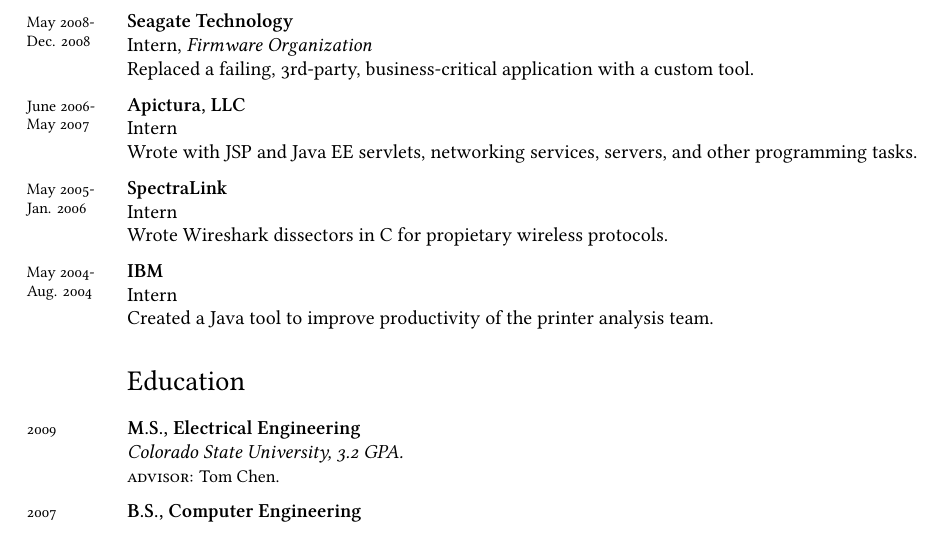
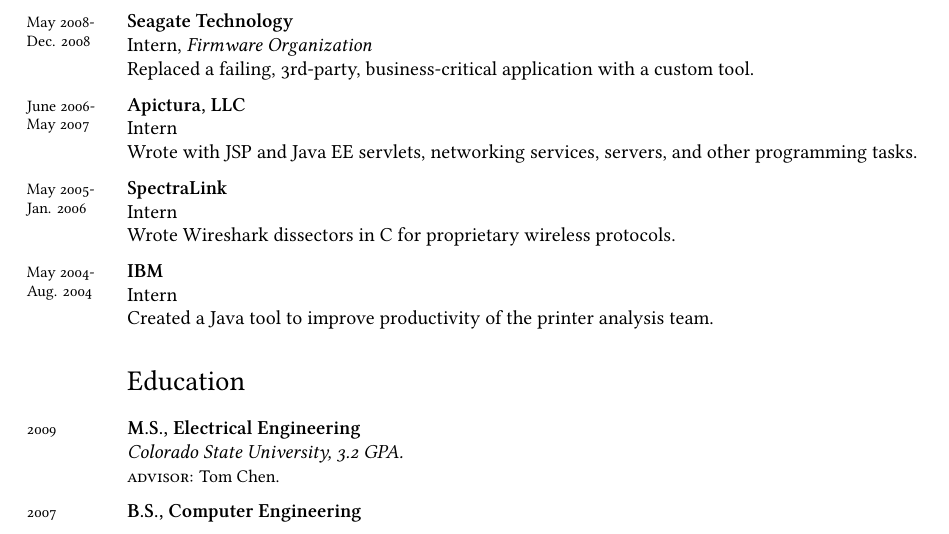
Before and after one commit to maddyblue/cv, a LaTeX CV (resume/resume.tex): part of page 1 of 2, cut so that both start at the same text. Compiled offline with XeLaTeX; a missing font is replaced by an installed copy or a similar font.

Commit message:
Spelling fix

```diff
--- a/resume/resume.tex
+++ b/resume/resume.tex
@@ -73,7 +73,7 @@
 \years{June 2007-\\May 2009}\textbf{Innovative Advertising}\\Primary Developer\\Designed and created an online system for local ad distribution.\\[.2cm]
 \years{May 2008-\\Dec. 2008}\textbf{Seagate Technology}\\Intern, \emph{Firmware Organization}\\Replaced a failing, 3rd-party, business-critical application with a custom tool.\\[.2cm]
 \years{June 2006-\\May 2007}\textbf{Apictura, LLC}\\Intern\\Wrote with JSP and Java EE servlets, networking services, servers, and other programming tasks.\\[.2cm]
-\years{May 2005-\\Jan. 2006}\textbf{SpectraLink}\\Intern\\Wrote Wireshark dissectors in C for propietary wireless protocols.\\[.2cm]
+\years{May 2005-\\Jan. 2006}\textbf{SpectraLink}\\Intern\\Wrote Wireshark dissectors in C for proprietary wireless protocols.\\[.2cm]
 \years{May 2004-\\Aug. 2004}\textbf{IBM}\\Intern\\Created a Java tool to improve productivity of the printer analysis team.
 
 \section*{Education}
```
Also changed, not shown: resume/resume.pdf.
